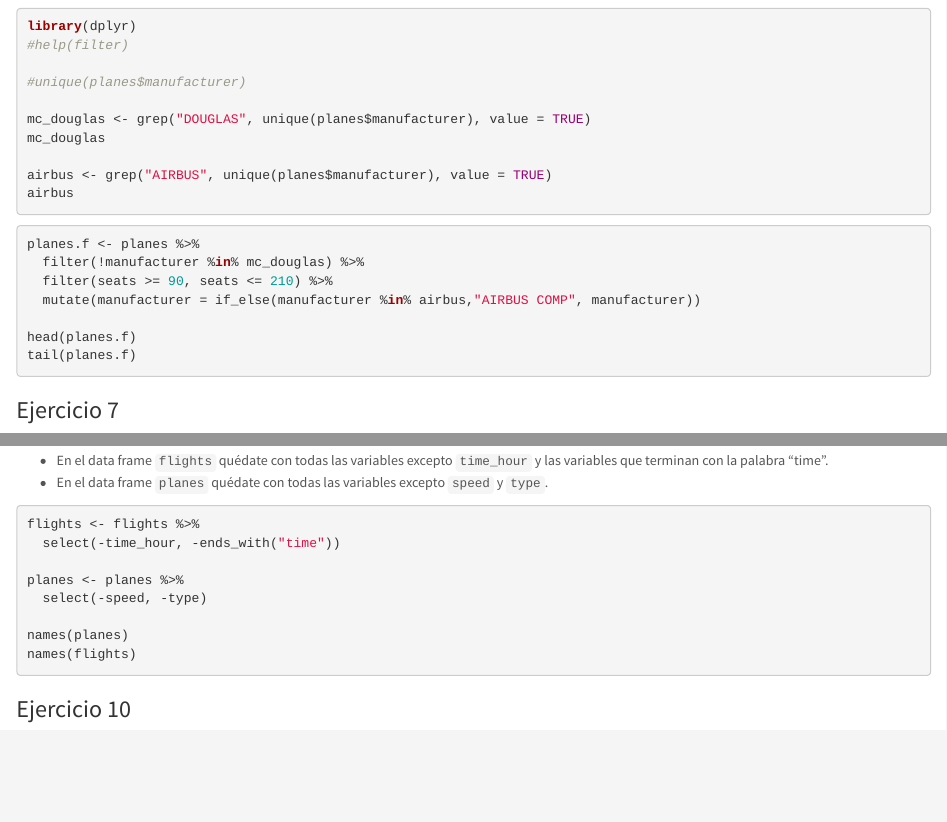
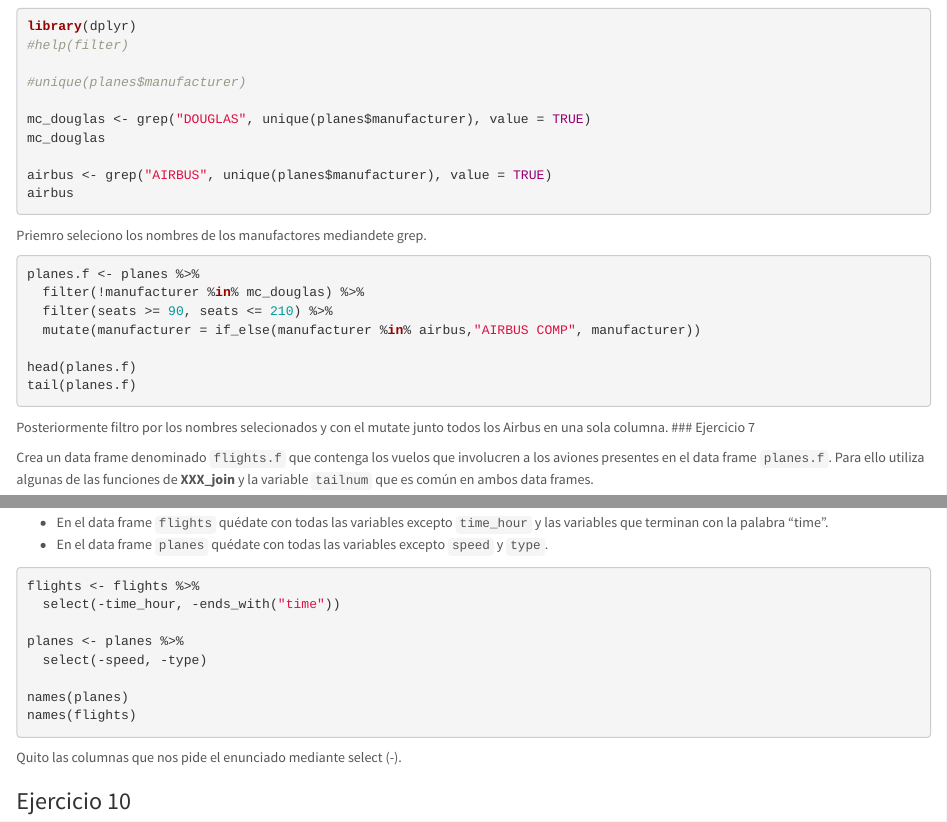
Before and after one commit to BoverPau333/Practica3y4, an R Markdown document (Practica3y4_Organizando_ManejandoDatos_MarselJuan.Rmd): the page in a window 1100 px wide, from 7590 px down before the commit and from 7570 px down after it, so that both start at the same text, and a second part further down, joined at a grey line. Rendered offline with R 4.5, knitr and Pandoc, with nearby package versions; the code chunks are not run, so their results and figures are left out.

Commit message:
Comentarios de los ejercicios

````diff
--- a/Practica3y4_Organizando_ManejandoDatos_MarselJuan.Rmd
+++ b/Practica3y4_Organizando_ManejandoDatos_MarselJuan.Rmd
@@ -409,6 +409,7 @@
 airbus <- grep("AIRBUS", unique(planes$manufacturer), value = TRUE)
 airbus
 ```
+Priemro seleciono los nombres de los manufactores mediandete grep.
 
 ```{r}
 planes.f <- planes %>%
@@ -419,7 +420,7 @@
 head(planes.f)
 tail(planes.f)
 ```
-
+Posteriormente filtro por los nombres selecionados y con el mutate junto todos los Airbus en una sola columna.
 ### Ejercicio 7
 
 Crea un data frame denominado `flights.f` que contenga los vuelos que involucren a los aviones presentes en el data frame `planes.f`. Para ello utiliza algunas de las funciones de **XXX_join** y la variable `tailnum` que es común en ambos data frames.
@@ -470,6 +471,8 @@
 names(flights)
 ```
 
+Quito las columnas que nos pide el enunciado mediante select (-).
+
 ### Ejercicio 10
 
 Incorpora una nueva variable a `flights` denominado `Full_Date` que sea de tipo `character` que incorpore una cadena de texto de la forma `d-m-Y`. Donde `d` indica día, `m` mes e `Y` año, a partir de la información incluida en el data frame. Utiliza una función de **DPLYR** que permita conseguir este propósito. Elimina las variables originales involucradas en la creación de la nueva variable.
````
Also changed, not shown: Practica3y4_Organizando_ManejandoDatos_MarselJuan.Rmd (6 more changed lines).
